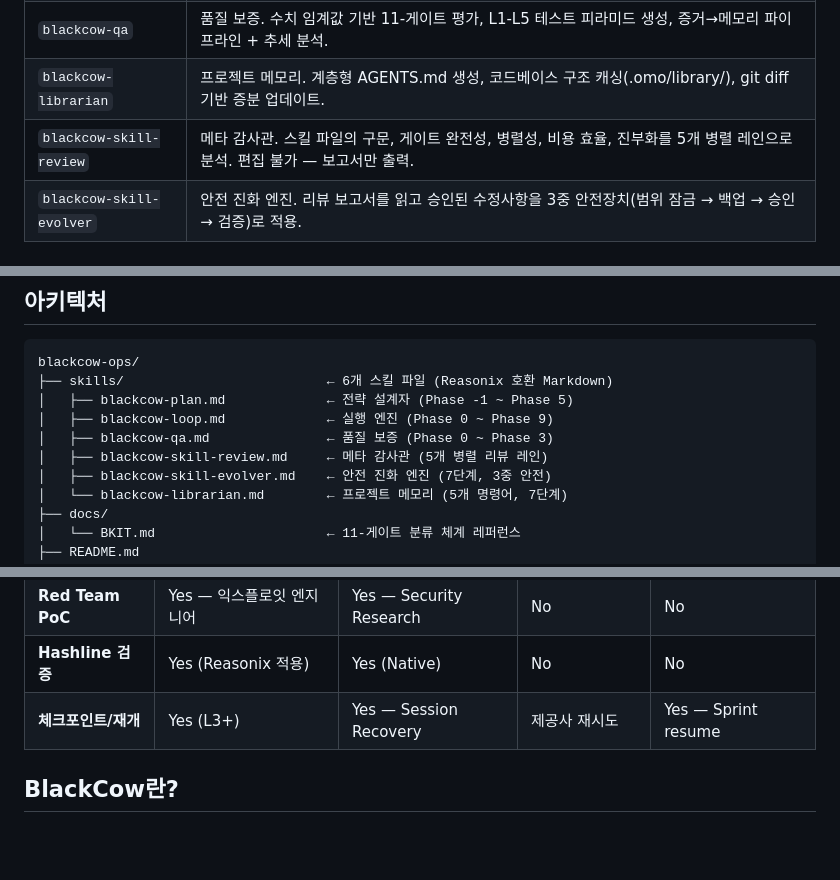
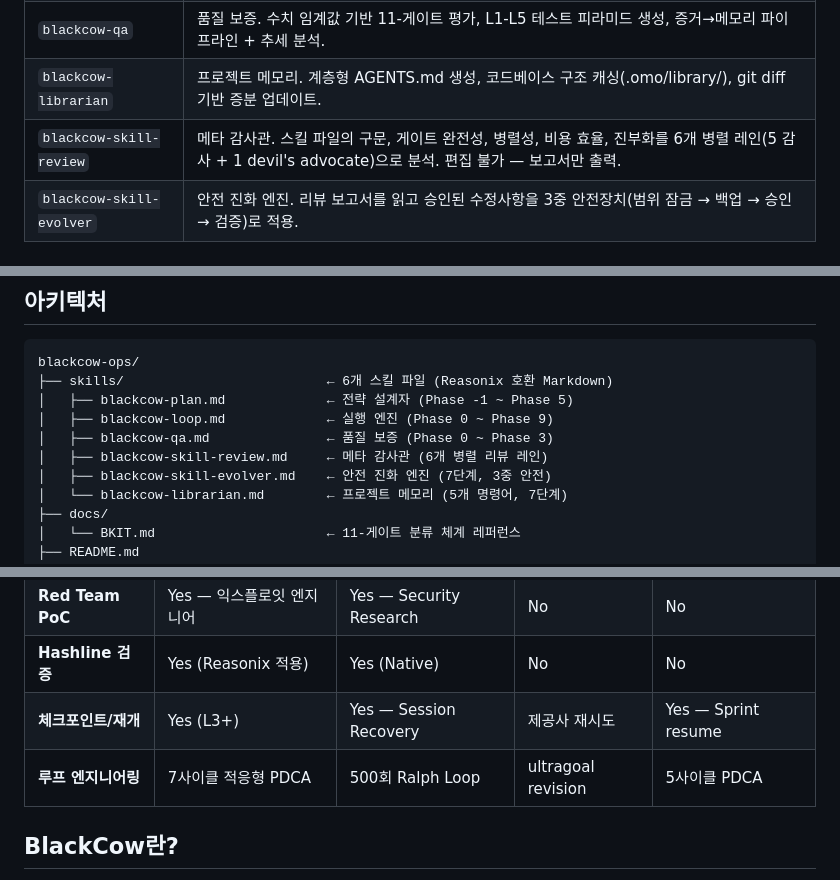
Before and after one commit to blackcowmaster/blackcow-ops, a Markdown page: README.ko.md, 3 parts joined by grey strips. Drawn GitHub-style; blank space fills up the shorter version.

Commit message:
docs: update lane counts to 6, add Loop Engineering comparison row

```diff
--- a/README.ko.md
+++ b/README.ko.md
@@ -49,7 +49,7 @@ Reasonix를 재시작하면 6개의 `blackcow-*` 스킬이 전역에서 사용
 | `blackcow-loop` | 실행 엔진. TDD + Hashline 콘텐츠 검증 + PDCA 이터레이터 + 10-에이전트 적대적 QA. 11개 게이트가 모두 증거와 함께 통과할 때까지 멈추지 않음. |
 | `blackcow-qa` | 품질 보증. 수치 임계값 기반 11-게이트 평가, L1-L5 테스트 피라미드 생성, 증거→메모리 파이프라인 + 추세 분석. |
 | `blackcow-librarian` | 프로젝트 메모리. 계층형 AGENTS.md 생성, 코드베이스 구조 캐싱(.omo/library/), git diff 기반 증분 업데이트. |
-| `blackcow-skill-review` | 메타 감사관. 스킬 파일의 구문, 게이트 완전성, 병렬성, 비용 효율, 진부화를 5개 병렬 레인으로 분석. 편집 불가 — 보고서만 출력. |
+| `blackcow-skill-review` | 메타 감사관. 스킬 파일의 구문, 게이트 완전성, 병렬성, 비용 효율, 진부화를 6개 병렬 레인(5 감사 + 1 devil's advocate)으로 분석. 편집 불가 — 보고서만 출력. |
 | `blackcow-skill-evolver` | 안전 진화 엔진. 리뷰 보고서를 읽고 승인된 수정사항을 3중 안전장치(범위 잠금 → 백업 → 승인 → 검증)로 적용. |
 
 ## 파이프라인
@@ -125,7 +125,7 @@ blackcow-ops/
 │   ├── blackcow-plan.md             ← 전략 설계자 (Phase -1 ~ Phase 5)
 │   ├── blackcow-loop.md             ← 실행 엔진 (Phase 0 ~ Phase 9)
 │   ├── blackcow-qa.md               ← 품질 보증 (Phase 0 ~ Phase 3)
-│   ├── blackcow-skill-review.md     ← 메타 감사관 (5개 병렬 리뷰 레인)
+│   ├── blackcow-skill-review.md     ← 메타 감사관 (6개 병렬 리뷰 레인)
 │   ├── blackcow-skill-evolver.md    ← 안전 진화 엔진 (7단계, 3중 안전)
 │   └── blackcow-librarian.md        ← 프로젝트 메모리 (5개 명령어, 7단계)
 ├── docs/
@@ -161,6 +161,7 @@ BlackCow는 **낭비해도 될 만큼 저렴한** 모델을 위해 설계되었
 | **Red Team PoC** | Yes — 익스플로잇 엔지니어 | Yes — Security Research | No | No |
 | **Hashline 검증** | Yes (Reasonix 적용) | Yes (Native) | No | No |
 | **체크포인트/재개** | Yes (L3+) | Yes — Session Recovery | 제공사 재시도 | Yes — Sprint resume |
+| **루프 엔지니어링** | 7사이클 적응형 PDCA | 500회 Ralph Loop | ultragoal revision | 5사이클 PDCA |
 
 ## BlackCow란?
 
```
Also changed, not shown: README.md (+1 -0 lines).
